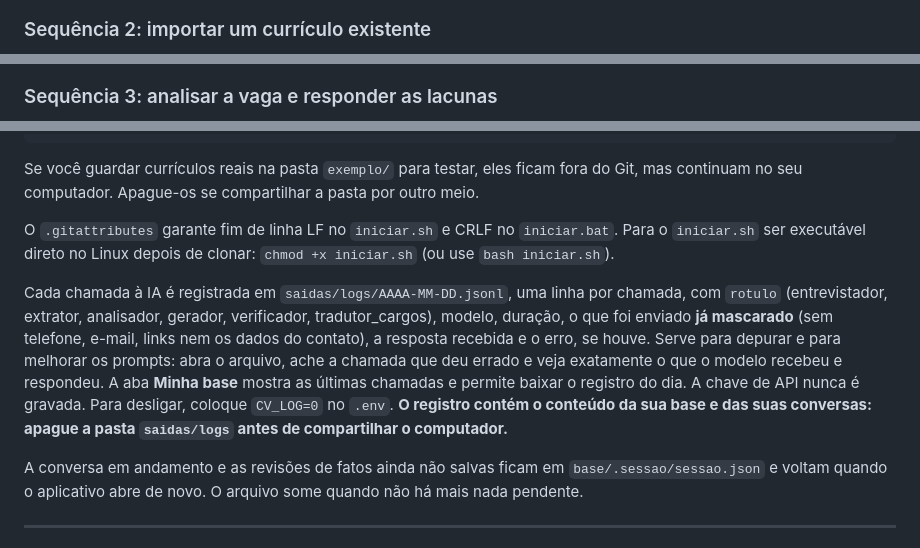
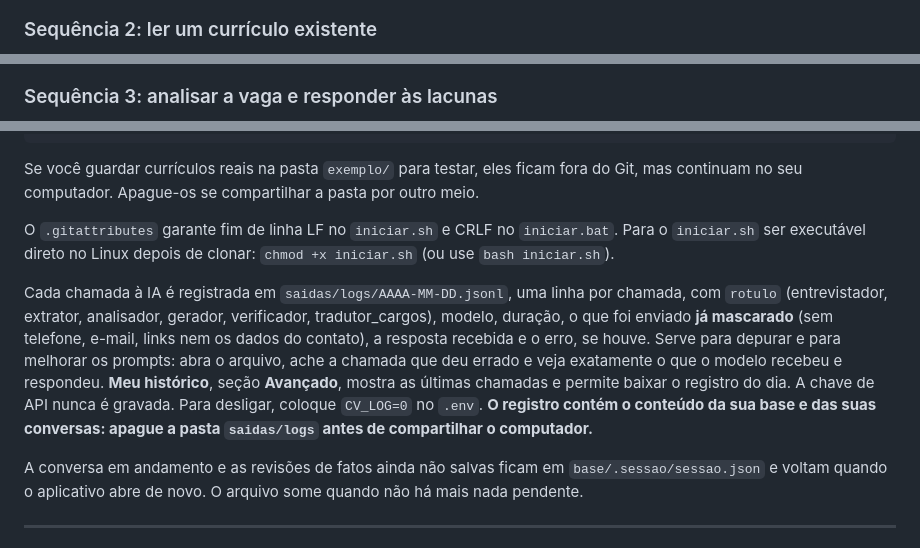
Before and after one commit to feeslopes/assistente_curriculo, a Markdown page: README.md, 3 parts joined by grey strips. Drawn GitHub-style.

````diff
--- a/README.md
+++ b/README.md
@@ -378,6 +385,6 @@ sequenceDiagram
 ```
 
-### Sequência 2: importar um currículo existente
+### Sequência 2: ler um currículo existente
 
 ```mermaid
 sequenceDiagram
@@ -403,6 +413,6 @@ sequenceDiagram
 ```
 
-### Sequência 3: analisar a vaga e responder as lacunas
+### Sequência 3: analisar a vaga e responder às lacunas
 
 ```mermaid
 sequenceDiagram
@@ -600,7 +657,7 @@ Se você guardar currículos reais na pasta `exemplo/` para testar, eles ficam f
 
 O `.gitattributes` garante fim de linha LF no `iniciar.sh` e CRLF no `iniciar.bat`. Para o `iniciar.sh` ser executável direto no Linux depois de clonar: `chmod +x iniciar.sh` (ou use `bash iniciar.sh`).
 
-Cada chamada à IA é registrada em `saidas/logs/AAAA-MM-DD.jsonl`, uma linha por chamada, com `rotulo` (entrevistador, extrator, analisador, gerador, verificador, tradutor_cargos), modelo, duração, o que foi enviado **já mascarado** (sem telefone, e-mail, links nem os dados do contato), a resposta recebida e o erro, se houve. Serve para depurar e para melhorar os prompts: abra o arquivo, ache a chamada que deu errado e veja exatamente o que o modelo recebeu e respondeu. A aba **Minha base** mostra as últimas chamadas e permite baixar o registro do dia. A chave de API nunca é gravada. Para desligar, coloque `CV_LOG=0` no `.env`. **O registro contém o conteúdo da sua base e das suas conversas: apague a pasta `saidas/logs` antes de compartilhar o computador.**
+Cada chamada à IA é registrada em `saidas/logs/AAAA-MM-DD.jsonl`, uma linha por chamada, com `rotulo` (entrevistador, extrator, analisador, gerador, verificador, tradutor_cargos), modelo, duração, o que foi enviado **já mascarado** (sem telefone, e-mail, links nem os dados do contato), a resposta recebida e o erro, se houve. Serve para depurar e para melhorar os prompts: abra o arquivo, ache a chamada que deu errado e veja exatamente o que o modelo recebeu e respondeu. **Meu histórico**, seção **Avançado**, mostra as últimas chamadas e permite baixar o registro do dia. A chave de API nunca é gravada. Para desligar, coloque `CV_LOG=0` no `.env`. **O registro contém o conteúdo da sua base e das suas conversas: apague a pasta `saidas/logs` antes de compartilhar o computador.**
 
 A conversa em andamento e as revisões de fatos ainda não salvas ficam em `base/.sessao/sessao.json` e voltam quando o aplicativo abre de novo. O arquivo some quando não há mais nada pendente.
 
````
Also changed, not shown: other parts of README.md (+129 -72 lines), CLAUDE.md (+4 -2 lines).
